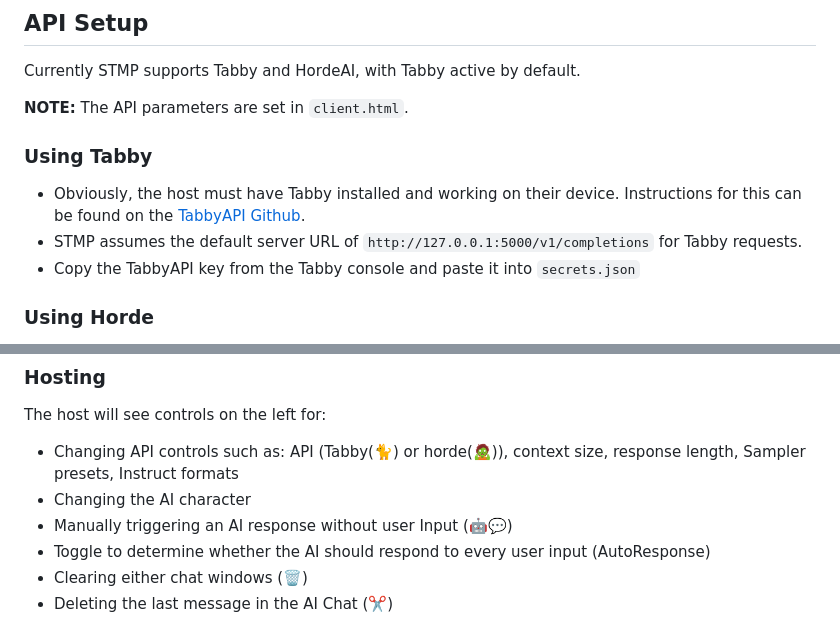
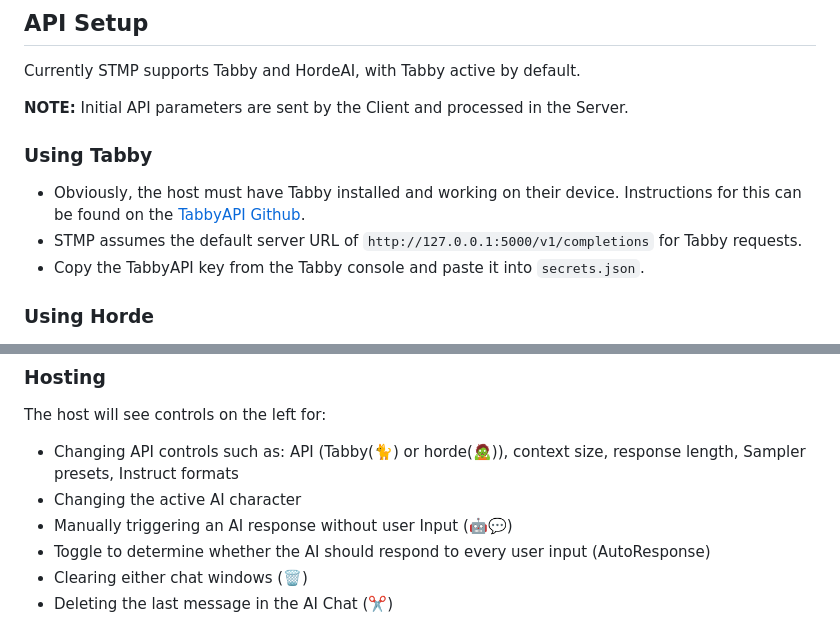
Before and after one commit to RossAscends/STMP, a Markdown page: README.md, 2 parts joined by grey strips. Rendered like a GitHub page.

```diff
--- a/README.md
+++ b/README.md
@@ -24,13 +24,13 @@ SillyTavern MultiPlayer is a multiuser LLM chat interface created by RossAscends
 
 Currently STMP supports Tabby and HordeAI, with Tabby active by default.
 
-**NOTE:** The API parameters are set in `client.html`.
+**NOTE:** Initial API parameters are sent by the Client and processed in the Server.
 
 ### Using Tabby
 
 - Obviously, the host must have Tabby installed and working on their device. Instructions for this can be found on the [TabbyAPI Github](https://github.com/theroyallab/tabbyAPI).
 - STMP assumes the default server URL of `http://127.0.0.1:5000/v1/completions` for Tabby requests.
-- Copy the TabbyAPI key from the Tabby console and paste it into `secrets.json`
+- Copy the TabbyAPI key from the Tabby console and paste it into `secrets.json`.
 
 ### Using Horde
 
@@ -78,7 +78,7 @@ This must be done AFTER completing all installation steps above.
 The host will see controls on the left for:
 
 - Changing API controls such as: API (Tabby(🐈) or horde(🧟)), context size, response length, Sampler presets, Instruct formats
-- Changing the AI character
+- Changing the active AI character
 - Manually triggering an AI response without user Input (🤖💬)
 - Toggle to determine whether the AI should respond to every user input (AutoResponse)
 - Clearing either chat windows (🗑️)
```
Also changed, not shown: other parts of README.md (+5 -5 lines).
